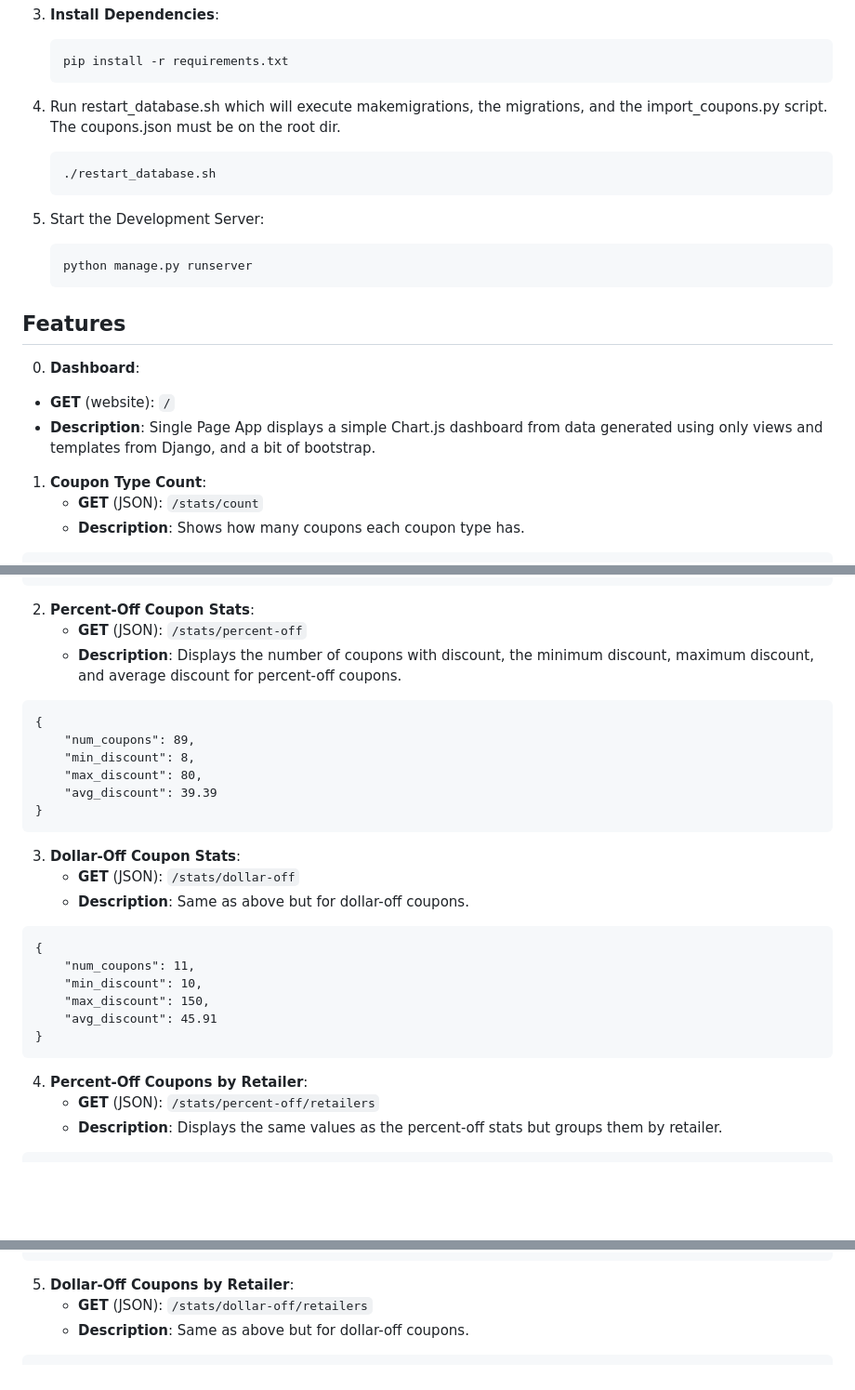
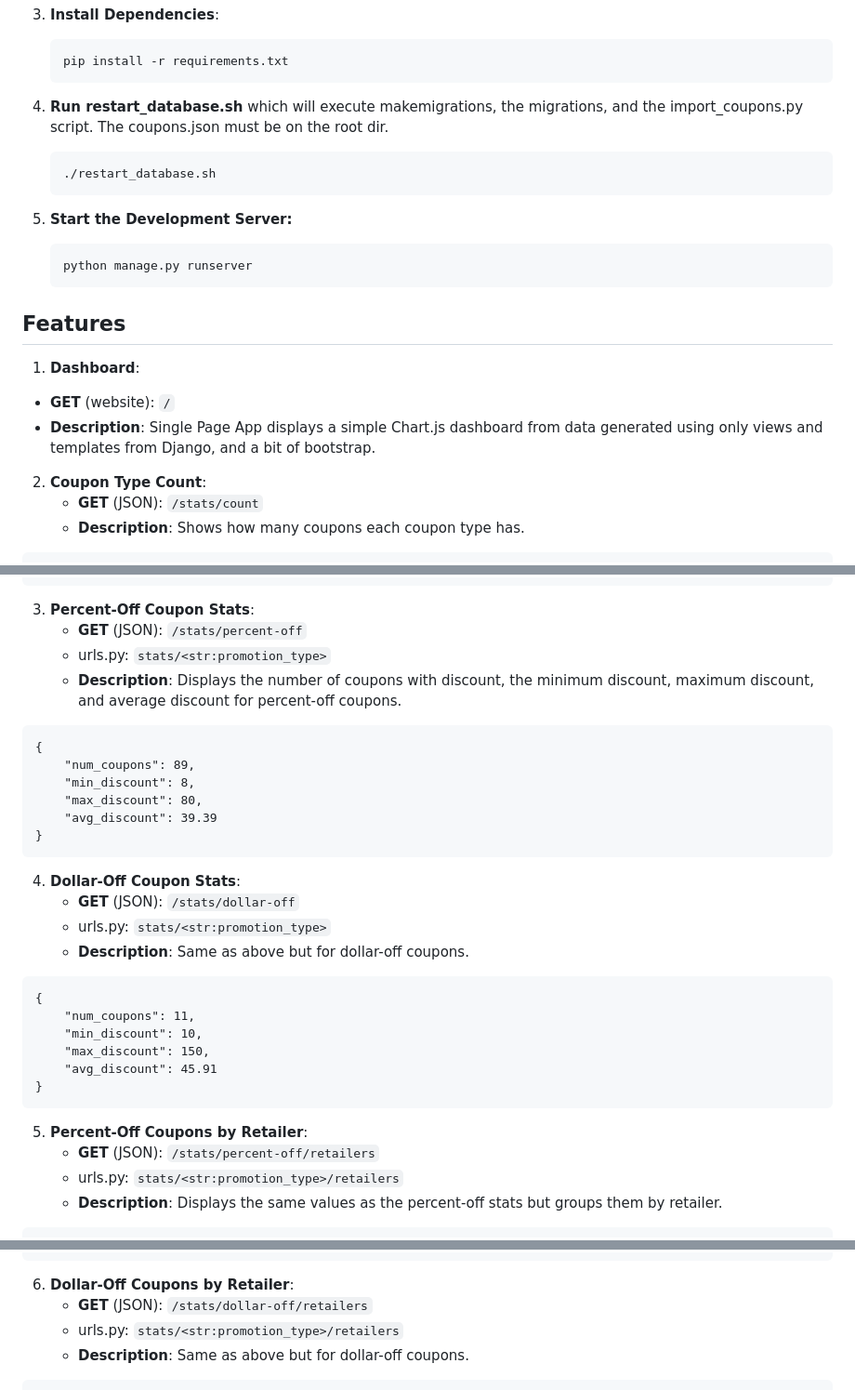
Before and after one commit to smo-dot-dev/django-coupons-ex2, a Markdown page: README.md, 3 parts joined by grey strips. Shown at 93% size. GitHub-like rendering; blank space fills up the shorter version.

Commit message:
README fix typo

````diff
--- a/README.md
+++ b/README.md
@@ -31,12 +31,12 @@ This might help you: https://www.digitalocean.com/community/tutorials/how-to-ins
     ```
     pip install -r requirements.txt
     ```
-4. Run restart_database.sh which will execute makemigrations, the migrations, and the import_coupons.py script. The coupons.json must be on the root dir.
+4. **Run restart_database.sh** which will execute makemigrations, the migrations, and the import_coupons.py script. The coupons.json must be on the root dir.
     ```
     ./restart_database.sh
     ```
 
-5. Start the Development Server:
+5. **Start the Development Server:**
     ```
     python manage.py runserver
     ```
@@ -44,11 +44,11 @@ This might help you: https://www.digitalocean.com/community/tutorials/how-to-ins
 
 ## Features
 
-0.  **Dashboard**:
+1.  **Dashboard**:
    - **GET** (website): `/`
    - **Description**: Single Page App displays a simple Chart.js dashboard from data generated using only views and templates from Django, and a bit of bootstrap.
 
-1. **Coupon Type Count**:
+2. **Coupon Type Count**:
    - **GET** (JSON): `/stats/count`
    - **Description**: Shows how many coupons each coupon type has.
 ```
@@ -80,8 +80,9 @@ This might help you: https://www.digitalocean.com/community/tutorials/how-to-ins
 ]
 ```
 
-2. **Percent-Off Coupon Stats**:
+3. **Percent-Off Coupon Stats**:
    - **GET** (JSON): `/stats/percent-off`
+   - urls.py: `stats/<str:promotion_type>`
    - **Description**: Displays the number of coupons with discount, the minimum discount, maximum discount, and average discount for percent-off coupons.
 ```
 {
@@ -92,8 +93,9 @@ This might help you: https://www.digitalocean.com/community/tutorials/how-to-ins
 }
 ```
 
-3. **Dollar-Off Coupon Stats**:
+4. **Dollar-Off Coupon Stats**:
    - **GET** (JSON): `/stats/dollar-off`
+   - urls.py: `stats/<str:promotion_type>`
    - **Description**: Same as above but for dollar-off coupons.
 ```
 {
@@ -103,8 +105,9 @@ This might help you: https://www.digitalocean.com/community/tutorials/how-to-ins
     "avg_discount": 45.91
 }
 ```
-4. **Percent-Off Coupons by Retailer**:
+5. **Percent-Off Coupons by Retailer**:
    - **GET** (JSON): `/stats/percent-off/retailers`
+   - urls.py: `stats/<str:promotion_type>/retailers`
    - **Description**: Displays the same values as the percent-off stats but groups them by retailer.
 ```
 [
@@ -131,8 +134,9 @@ This might help you: https://www.digitalocean.com/community/tutorials/how-to-ins
     }
 ]
 ```
-5. **Dollar-Off Coupons by Retailer**:
+6. **Dollar-Off Coupons by Retailer**:
    - **GET** (JSON): `/stats/dollar-off/retailers`
+   - urls.py: `stats/<str:promotion_type>/retailers`
    - **Description**: Same as above but for dollar-off coupons.
 ```
 [
````
Also changed, not shown: other parts of README.md (+1 -1 lines).
